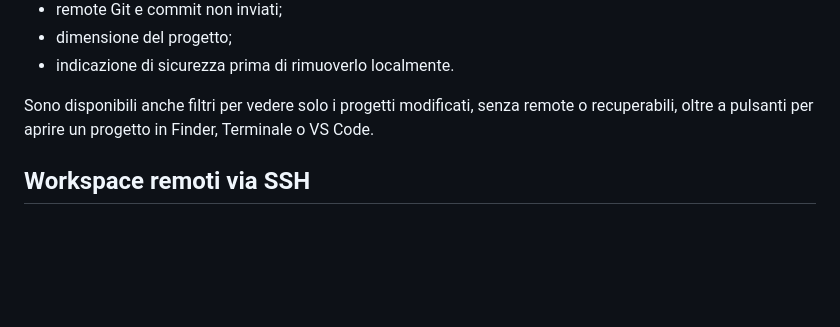
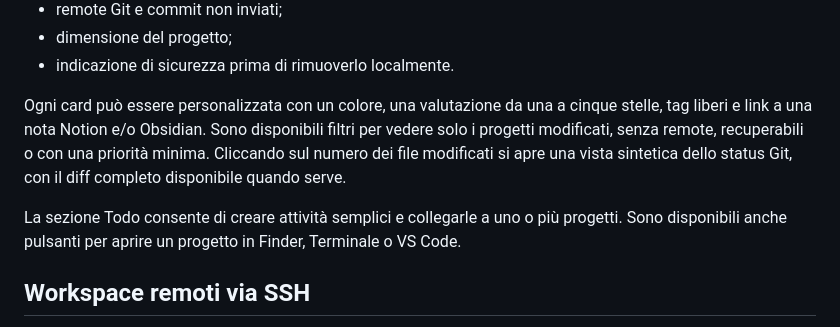
Before and after one commit to alesiestu/ProjectShelf, a Markdown page: README.md, the part around the change. GitHub-like rendering; blank space fills up the shorter version.

Commit message:
Document current ProjectShelf features

```diff
--- a/README.md
+++ b/README.md
@@ -12,7 +12,9 @@ Scegli una cartella e ProjectShelf cerca i progetti al suo interno. Per ogni rep
 - dimensione del progetto;
 - indicazione di sicurezza prima di rimuoverlo localmente.
 
-Sono disponibili anche filtri per vedere solo i progetti modificati, senza remote o recuperabili, oltre a pulsanti per aprire un progetto in Finder, Terminale o VS Code.
+Ogni card può essere personalizzata con un colore, una valutazione da una a cinque stelle, tag liberi e link a una nota Notion e/o Obsidian. Sono disponibili filtri per vedere solo i progetti modificati, senza remote, recuperabili o con una priorità minima. Cliccando sul numero dei file modificati si apre una vista sintetica dello status Git, con il diff completo disponibile quando serve.
+
+La sezione Todo consente di creare attività semplici e collegarle a uno o più progetti. Sono disponibili anche pulsanti per aprire un progetto in Finder, Terminale o VS Code.
 
 ## Workspace remoti via SSH
 
```
